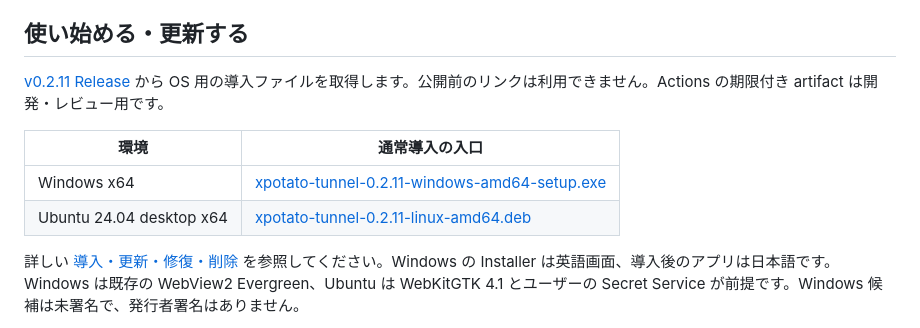
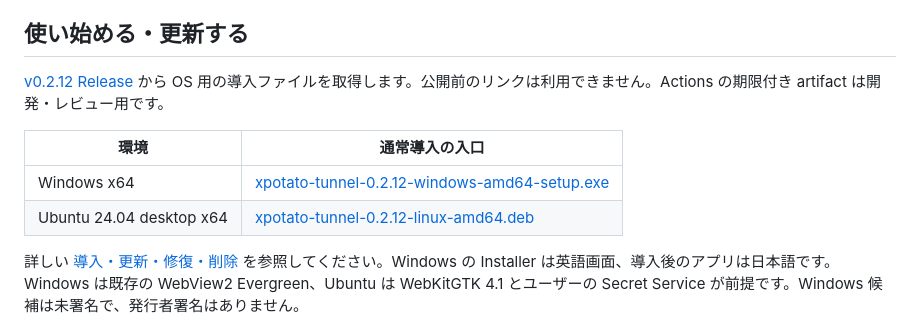
Before and after one commit to Xpotato1024/xpotato-mcp-tunnel, a Markdown page: README.md, the part around one of its changes. Rendered like a GitHub page.

Commit message:
docs: link the published v0.2.12 release

```diff
--- a/README.md
+++ b/README.md
@@ -8,12 +8,12 @@ Windows x64 / Ubuntu 24.04 desktop x64 で、端末内の Desktop Commander を
 
 ## 使い始める・更新する
 
-[v0.2.11 Release](https://github.com/Xpotato1024/xpotato-mcp-tunnel/releases/tag/v0.2.11) から OS 用の導入ファイルを取得します。公開前のリンクは利用できません。Actions の期限付き artifact は開発・レビュー用です。
+[v0.2.12 Release](https://github.com/Xpotato1024/xpotato-mcp-tunnel/releases/tag/v0.2.12) から OS 用の導入ファイルを取得します。公開前のリンクは利用できません。Actions の期限付き artifact は開発・レビュー用です。
 
 | 環境 | 通常導入の入口 |
 | --- | --- |
-| Windows x64 | [xpotato-tunnel-0.2.11-windows-amd64-setup.exe](https://github.com/Xpotato1024/xpotato-mcp-tunnel/releases/download/v0.2.11/xpotato-tunnel-0.2.11-windows-amd64-setup.exe) |
-| Ubuntu 24.04 desktop x64 | [xpotato-tunnel-0.2.11-linux-amd64.deb](https://github.com/Xpotato1024/xpotato-mcp-tunnel/releases/download/v0.2.11/xpotato-tunnel-0.2.11-linux-amd64.deb) |
+| Windows x64 | [xpotato-tunnel-0.2.12-windows-amd64-setup.exe](https://github.com/Xpotato1024/xpotato-mcp-tunnel/releases/download/v0.2.12/xpotato-tunnel-0.2.12-windows-amd64-setup.exe) |
+| Ubuntu 24.04 desktop x64 | [xpotato-tunnel-0.2.12-linux-amd64.deb](https://github.com/Xpotato1024/xpotato-mcp-tunnel/releases/download/v0.2.12/xpotato-tunnel-0.2.12-linux-amd64.deb) |
 
 詳しい [導入・更新・修復・削除](docs/gui-lifecycle.md) を参照してください。Windows の Installer は英語画面、導入後のアプリは日本語です。Windows は既存の WebView2 Evergreen、Ubuntu は WebKitGTK 4.1 とユーザーの Secret Service が前提です。Windows 候補は未署名で、発行者署名はありません。
 
```
Also changed, not shown: other parts of README.md (+1 -1 lines).
